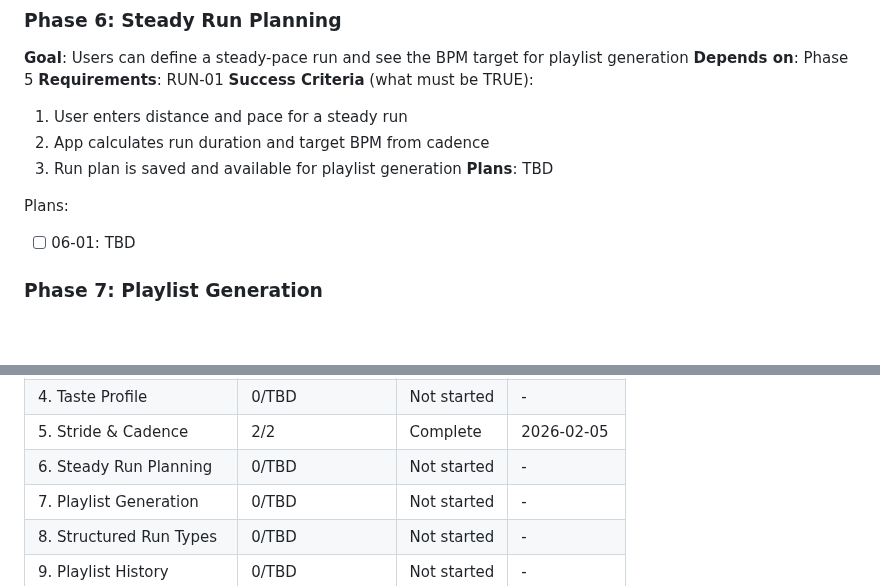
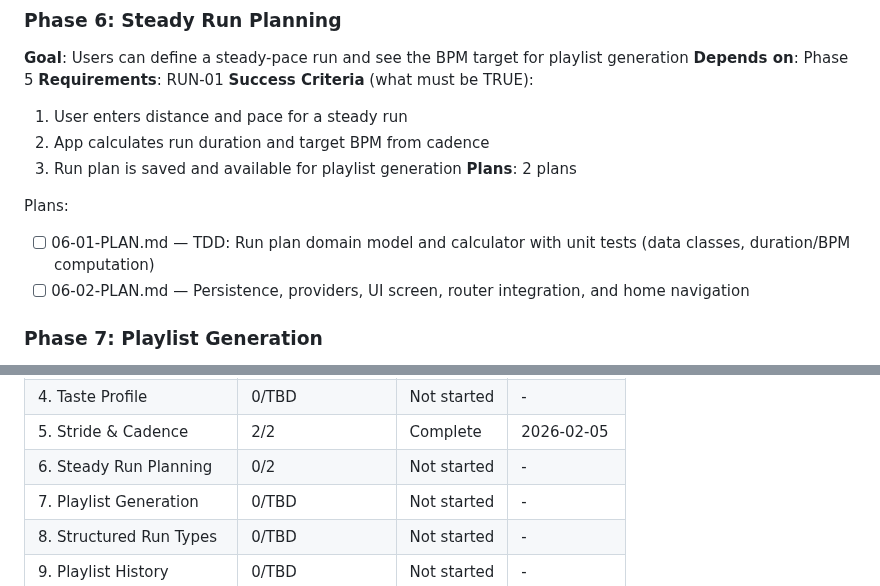
Before and after one commit to Looney-tic/running-playlist-ai, a Markdown page: .planning/ROADMAP.md, 2 parts joined by grey strips. Rendered like a GitHub page; blank space fills up the shorter version.

Commit message:
docs(06): create phase plan
Phase 06: Steady Run Planning
- 2 plans in 2 waves
- Wave 1: TDD domain model + calculator (autonomous)
- Wave 2: Persistence, UI, router integration (checkpoint)
- Ready for execution

Co-Authored-By: Claude Opus 4.5 <noreply@anthropic.com>

```diff
--- a/.planning/ROADMAP.md
+++ b/.planning/ROADMAP.md
@@ -113,10 +113,11 @@ Plans:
   1. User enters distance and pace for a steady run
   2. App calculates run duration and target BPM from cadence
   3. Run plan is saved and available for playlist generation
-**Plans**: TBD
+**Plans**: 2 plans
 
 Plans:
-- [ ] 06-01: TBD
+- [ ] 06-01-PLAN.md — TDD: Run plan domain model and calculator with unit tests (data classes, duration/BPM computation)
+- [ ] 06-02-PLAN.md — Persistence, providers, UI screen, router integration, and home navigation
 
 ### Phase 7: Playlist Generation
 **Goal**: Users get a complete BPM-matched playlist for their run, exported directly to their Spotify account
@@ -192,7 +193,7 @@ Phases 3-9 target web only (web-first strategy). Phase 10 verifies iOS/Android.
 | 3. BPM Data Pipeline | 0/TBD | Not started | - |
 | 4. Taste Profile | 0/TBD | Not started | - |
 | 5. Stride & Cadence | 2/2 | Complete | 2026-02-05 |
-| 6. Steady Run Planning | 0/TBD | Not started | - |
+| 6. Steady Run Planning | 0/2 | Not started | - |
 | 7. Playlist Generation | 0/TBD | Not started | - |
 | 8. Structured Run Types | 0/TBD | Not started | - |
 | 9. Playlist History | 0/TBD | Not started | - |
```
Also changed, not shown: 2 other files.
